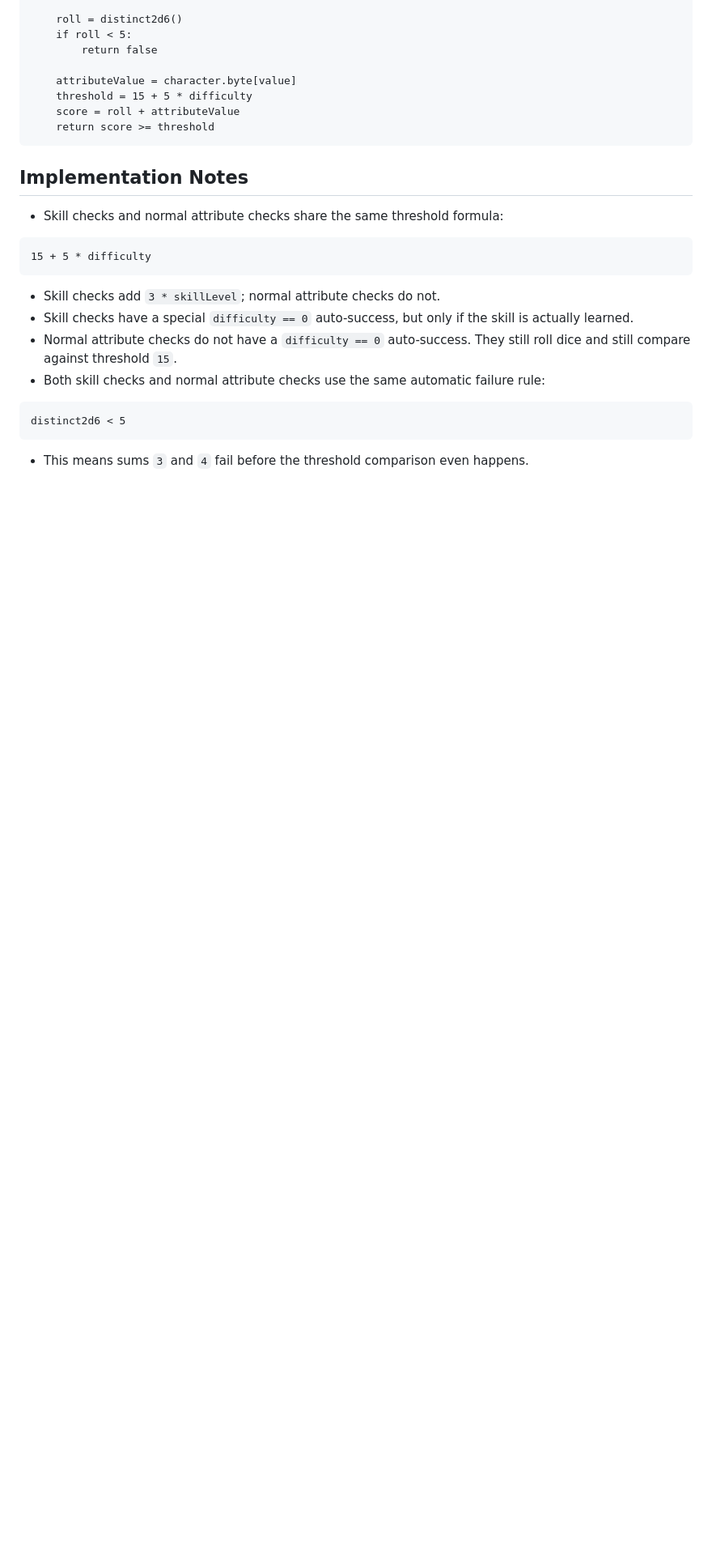
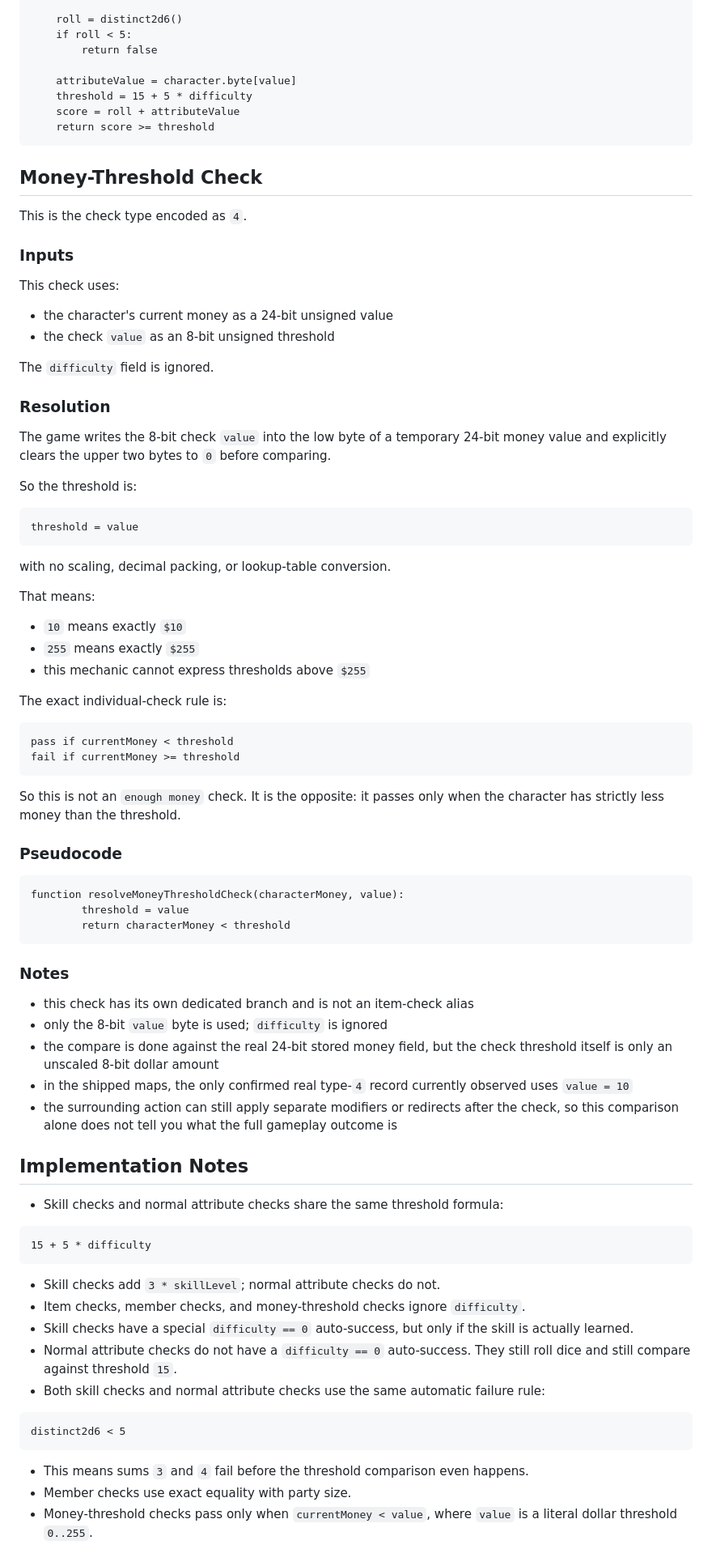
Before and after one commit to kayahr/wastelib, a Markdown page: doc/checks.md, the part around one of its changes. Shown at 81% size. GitHub-like rendering; blank space fills up the shorter version.

Commit message:
Improve checks documentation

````diff
--- a/doc/checks.md
+++ b/doc/checks.md
@@ -298,6 +423,66 @@ function resolveAttributeCheck(character, value, difficulty):
     return score >= threshold
 ```
 
+## Money-Threshold Check
+
+This is the check type encoded as `4`.
+
+### Inputs
+
+This check uses:
+
+- the character's current money as a 24-bit unsigned value
+- the check `value` as an 8-bit unsigned threshold
+
+The `difficulty` field is ignored.
+
+### Resolution
+
+The game writes the 8-bit check `value` into the low byte of a temporary 24-bit money value and
+explicitly clears the upper two bytes to `0` before comparing.
+
+So the threshold is:
+
+```text
+threshold = value
+```
+
+with no scaling, decimal packing, or lookup-table conversion.
+
+That means:
+
+- `10` means exactly `$10`
+- `255` means exactly `$255`
+- this mechanic cannot express thresholds above `$255`
+
+The exact individual-check rule is:
+
+```text
+pass if currentMoney < threshold
+fail if currentMoney >= threshold
+```
+
+So this is not an `enough money` check.
+It is the opposite: it passes only when the character has strictly less money than the threshold.
+
+### Pseudocode
+
+```text
+function resolveMoneyThresholdCheck(characterMoney, value):
+        threshold = value
+        return characterMoney < threshold
+```
+
+### Notes
+
+- this check has its own dedicated branch and is not an item-check alias
+- only the 8-bit `value` byte is used; `difficulty` is ignored
+- the compare is done against the real 24-bit stored money field, but the check threshold itself is
+    only an unscaled 8-bit dollar amount
+- in the shipped maps, the only confirmed real type-`4` record currently observed uses `value = 10`
+- the surrounding action can still apply separate modifiers or redirects after the check, so this
+    comparison alone does not tell you what the full gameplay outcome is
+
 ## Implementation Notes
 
 - Skill checks and normal attribute checks share the same threshold formula:
@@ -307,6 +492,7 @@ function resolveAttributeCheck(character, value, difficulty):
 ```
 
 - Skill checks add `3 * skillLevel`; normal attribute checks do not.
+- Item checks, member checks, and money-threshold checks ignore `difficulty`.
 - Skill checks have a special `difficulty == 0` auto-success, but only if the skill is actually
   learned.
 - Normal attribute checks do not have a `difficulty == 0` auto-success. They still roll dice and
@@ -318,3 +504,6 @@ distinct2d6 < 5
 ```
 
 - This means sums `3` and `4` fail before the threshold comparison even happens.
+- Member checks use exact equality with party size.
+- Money-threshold checks pass only when `currentMoney < value`, where `value` is a literal dollar
+    threshold `0..255`.
````
Also changed, not shown: other parts of doc/checks.md (+127 -2 lines).
